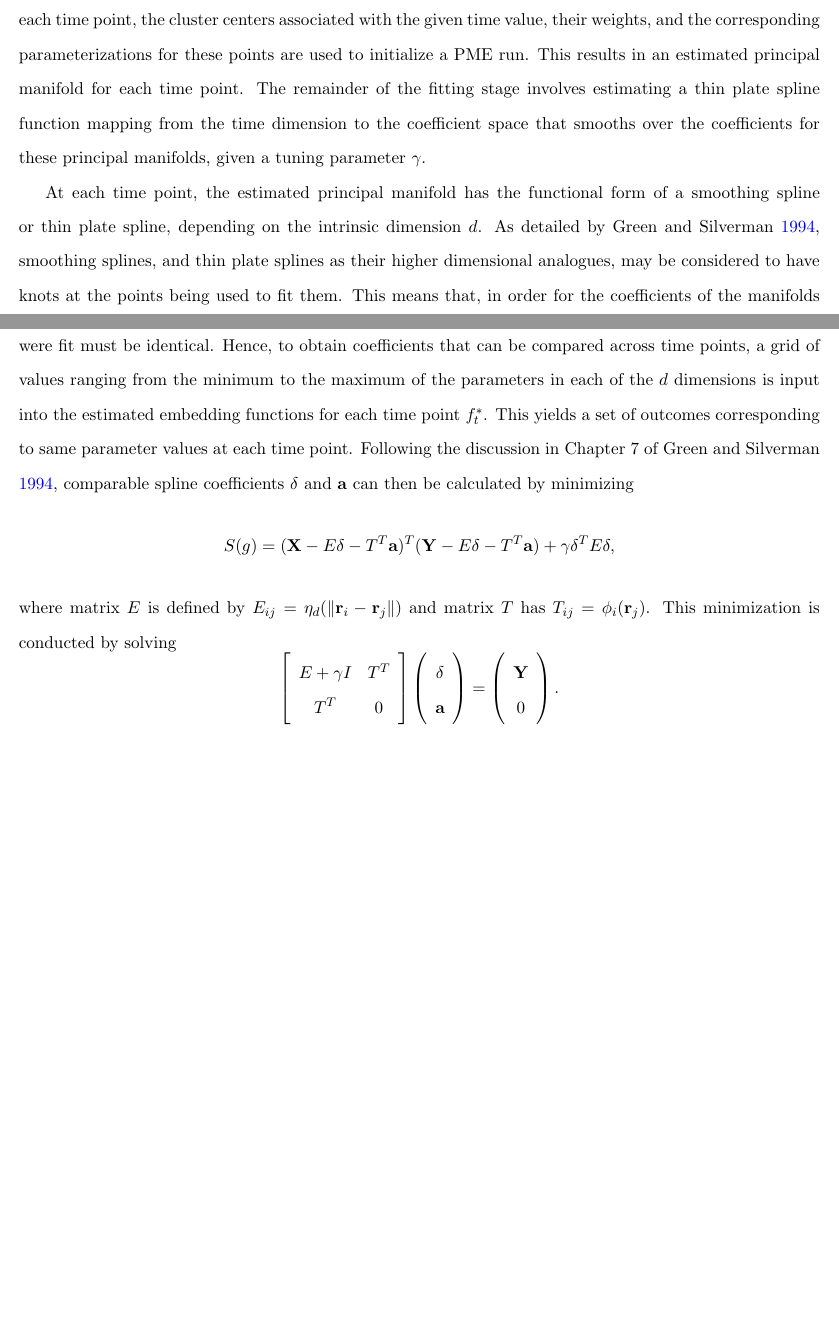
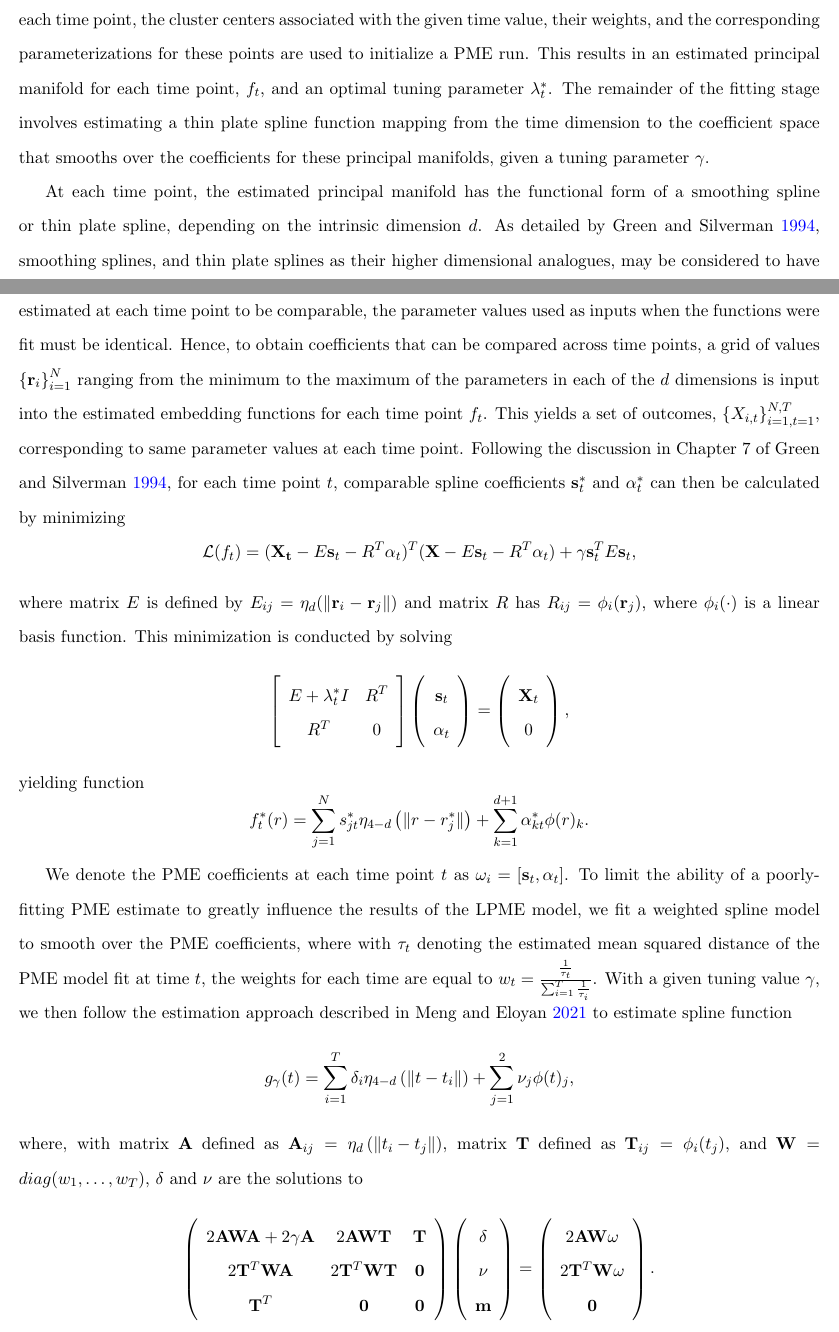
Before and after one commit to rjzielinski/lpme-project, a LaTeX document (paper/main.tex): two parts of pages 7 and 8 of 13, joined at a grey line, cut so that both start at the same text, the shorter picture padded with empty space. Compiled offline with pdfLaTeX.

Commit message:
complete fitting section draft

```diff
--- a/paper/main.tex
+++ b/paper/main.tex
@@ -186,28 +186,59 @@ The PME algorithm uses ISOMAP (\cite{tenenbaumGlobalGeometricFramework2000}) to
 
 \subsection*{Fitting}
-Once the initial parameterization for each cluster center is obtained, the model fitting process begins by using this parameterization as the initialization for runs of the PME algorithm at each time point. Specifically, for each time point, the cluster centers associated with the given time value, their weights, and the corresponding parameterizations for these points are used to initialize a PME run. This results in an estimated principal manifold for each time point. The remainder of the fitting stage involves estimating a thin plate spline function mapping from the time dimension to the coefficient space that smooths over the coefficients for these principal manifolds, given a tuning parameter $\gamma$.
+Once the initial parameterization for each cluster center is obtained, the model fitting process begins by using this parameterization as the initialization for runs of the PME algorithm at each time point. Specifically, for each time point, the cluster centers associated with the given time value, their weights, and the corresponding parameterizations for these points are used to initialize a PME run. This results in an estimated principal manifold for each time point, $f_t$, and an optimal tuning parameter $\lambda_t^*$. The remainder of the fitting stage involves estimating a thin plate spline function mapping from the time dimension to the coefficient space that smooths over the coefficients for these principal manifolds, given a tuning parameter $\gamma$.
 
-At each time point, the estimated principal manifold has the functional form of a smoothing spline or thin plate spline, depending on the intrinsic dimension $d$. As detailed by \cite{greenSilverman1994}, smoothing splines, and thin plate splines as their higher dimensional analogues, may be considered to have knots at the points being used to fit them. This means that, in order for the coefficients of the manifolds estimated at each time point to be comparable, the parameter values used as inputs when the functions were fit must be identical. Hence, to obtain coefficients that can be compared across time points, a grid of values ranging from the minimum to the maximum of the parameters in each of the $d$ dimensions is input into the estimated embedding functions for each time point $f_t^*$. This yields a set of outcomes corresponding to same parameter values at each time point. Following the discussion in Chapter 7 of \cite{greenSilverman1994}, comparable spline coefficients $\delta$ and $\mathbf{a}$ can then be calculated by minimizing
+At each time point, the estimated principal manifold has the functional form of a smoothing spline or thin plate spline, depending on the intrinsic dimension $d$. As detailed by \cite{greenSilverman1994}, smoothing splines, and thin plate splines as their higher dimensional analogues, may be considered to have knots at the points being used to fit them. This means that, in order for the coefficients of the manifolds estimated at each time point to be comparable, the parameter values used as inputs when the functions were fit must be identical. Hence, to obtain coefficients that can be compared across time points, a grid of values $\left\{\mathbf{r}_i\right\}_{i=1}^{N}$ ranging from the minimum to the maximum of the parameters in each of the $d$ dimensions is input into the estimated embedding functions for each time point $f_t$. This yields a set of outcomes, $\left\{X_{i,t}\right\}_{i=1, t = 1}^{N, T}$, corresponding to same parameter values at each time point. Following the discussion in Chapter 7 of \cite{greenSilverman1994}, for each time point $t$, comparable spline coefficients $\mathbf{s}_t^*$ and $\mathbf{\alpha}_t^*$ can then be calculated by minimizing
 \[%
-  S(g) = (\mathbf{X} - E\delta - T^{T}\mathbf{a})^{T}(\mathbf{Y} - E\delta - T^{T}\mathbf{a}) + \gamma\delta^{T}E\delta
+  \mathcal{L}(f_t) = (\mathbf{X_t} - E\mathbf{s}_t - R^{T}\mathbf{\alpha}_t)^{T}(\mathbf{X} - E\mathbf{s}_t - R^{T}\mathbf{\alpha}_t) + \gamma\mathbf{s}_t^{T}E\mathbf{s}_t
 ,\]%
-where matrix $E$ is defined by $E_{ij} = \eta_{d}(\|\mathbf{r}_i - \mathbf{r}_j\|)$ and matrix $T$ has $T_{ij} = \phi_i(\mathbf{r}_j)$. This minimization is conducted by solving
+where matrix $E$ is defined by $E_{ij} = \eta_{d}(\|\mathbf{r}_i - \mathbf{r}_j\|)$ and matrix $R$ has $R_{ij} = \phi_i(\mathbf{r}_j)$, where $\phi_i(\cdot)$ is a linear basis function. This minimization is conducted by solving
 \[%
   \left[
     \begin{array}{cc}
-      E + \gamma I & T^{T} \\
-      T^{T} & 0
+      E + \lambda_t^* I & R^{T} \\
+      R^{T} & 0
     \end{array}
   \right]\left(
     \begin{array}{c}
-      \mathbf{\delta} \\
-      \mathbf{a}
+      \mathbf{s}_t \\
+      \mathbf{\alpha}_t
     \end{array}
   \right) = \left(
     \begin{array}{c}
-      \mathbf{Y} \\
+      \mathbf{X}_t \\
       0
     \end{array}
+  \right)
+,\]%
+yielding function
+\[%
+  f_t^*(r) = \sum_{j=1}^{N}s_{jt}^* \eta_{4-d}\left(\|r - r_j^*\|\right) + \sum_{k=1}^{d + 1}\alpha_{kt}^*\phi(r)_k
+.\]%
+
+We denote the PME coefficients at each time point $t$ as $\omega_i = [\mathbf{s}_t, \mathbf{\alpha}_t]$. To limit the ability of a poorly-fitting PME estimate to greatly influence the results of the LPME model, we fit a weighted spline model to smooth over the PME coefficients, where with $\tau_t$ denoting the estimated mean squared distance of the PME model fit at time $t$, the weights for each time are equal to $w_t = \frac{\frac{1}{\tau_t}}{\sum_{i=1}^{T}\frac{1}{\tau_i}}$. With a given tuning value $\gamma$, we then follow the estimation approach described in \cite{mengPrincipalManifoldEstimation2021} to estimate spline function
+\[%
+  g_{\gamma}(t) = \sum_{i=1}^{T}\delta_i \eta_{4-d}\left(\|t - t_i\|\right) + \sum_{j=1}^{2}\nu_j\phi(t)_j
+,\]%
+where, with matrix $\mathbf{A}$ defined as $\mathbf{A}_{ij} = \eta_d\left(\|t_i - t_j\|\right)$, matrix $\mathbf{T}$ defined as $\mathbf{T}_{ij} = \phi_i(t_j)$, and $\mathbf{W} = diag(w_1, \dots, w_T)$,  $\mathbf{\delta}$ and $\mathbf{\nu}$ are the solutions to
+\[%
+  \left(
+  \begin{array}{ccc}
+    2\mathbf{A}\mathbf{W}\mathbf{A} + 2\gamma\mathbf{A} & 2\mathbf{A}\mathbf{W}\mathbf{T} & \mathbf{T} \\
+    2\mathbf{T}^{T}\mathbf{W}\mathbf{A} & 2\mathbf{T}^{T}\mathbf{W}\mathbf{T} & \mathbf{0} \\
+    \mathbf{T}^{T} & \mathbf{0} & \mathbf{0}
+  \end{array}
+  \right)\left(
+  \begin{array}{c}
+    \mathbf{\delta} \\
+    \mathbf{\nu} \\
+    \mathbf{m}
+  \end{array}
+  \right) = \left(
+  \begin{array}{c}
+    2\mathbf{A}\mathbf{W}\mathbf{\omega} \\
+    2\mathbf{T}^{T}\mathbf{W}\mathbf{\omega} \\
+    \mathbf{0}
+  \end{array}
   \right)
 .\]%
 
```
Also changed, not shown: paper/main.tex (4 more changed lines).
